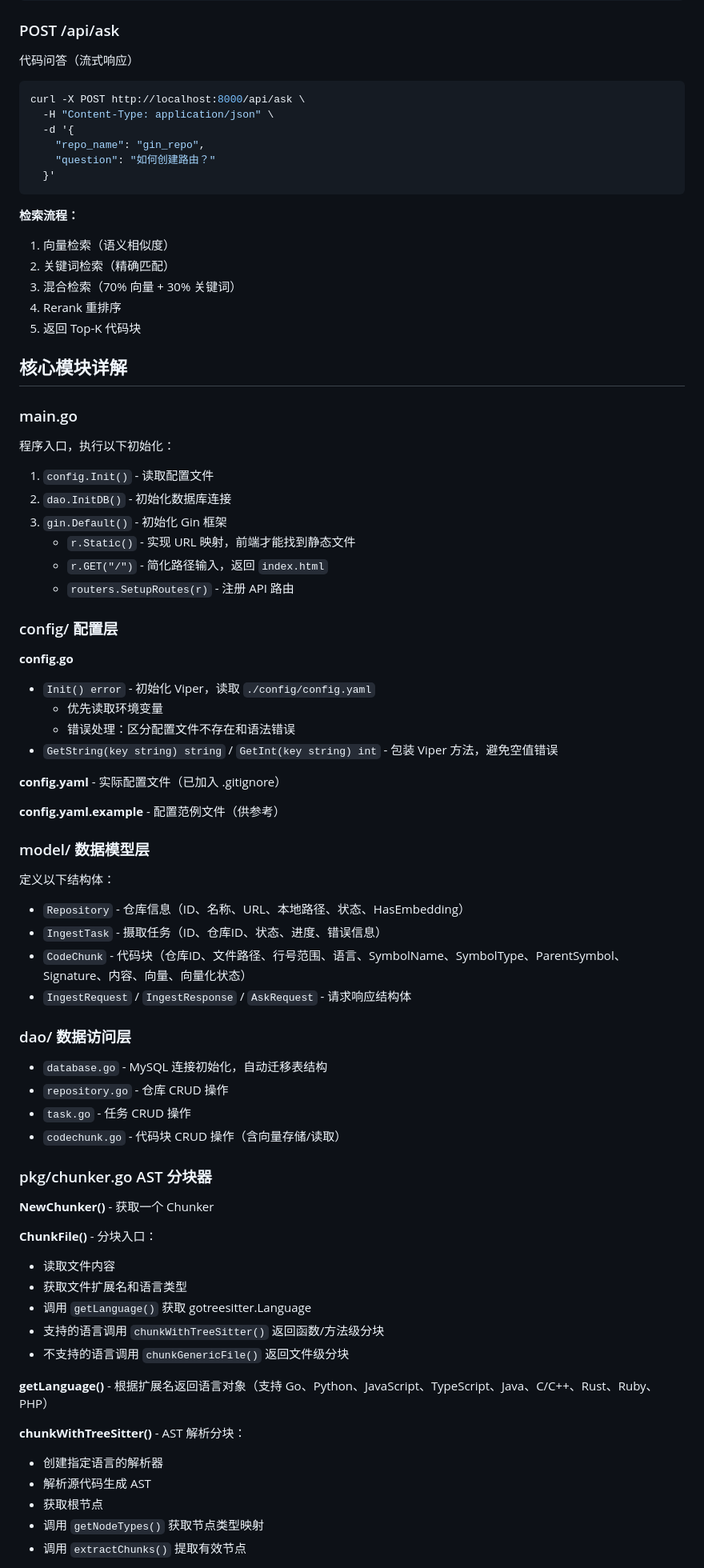
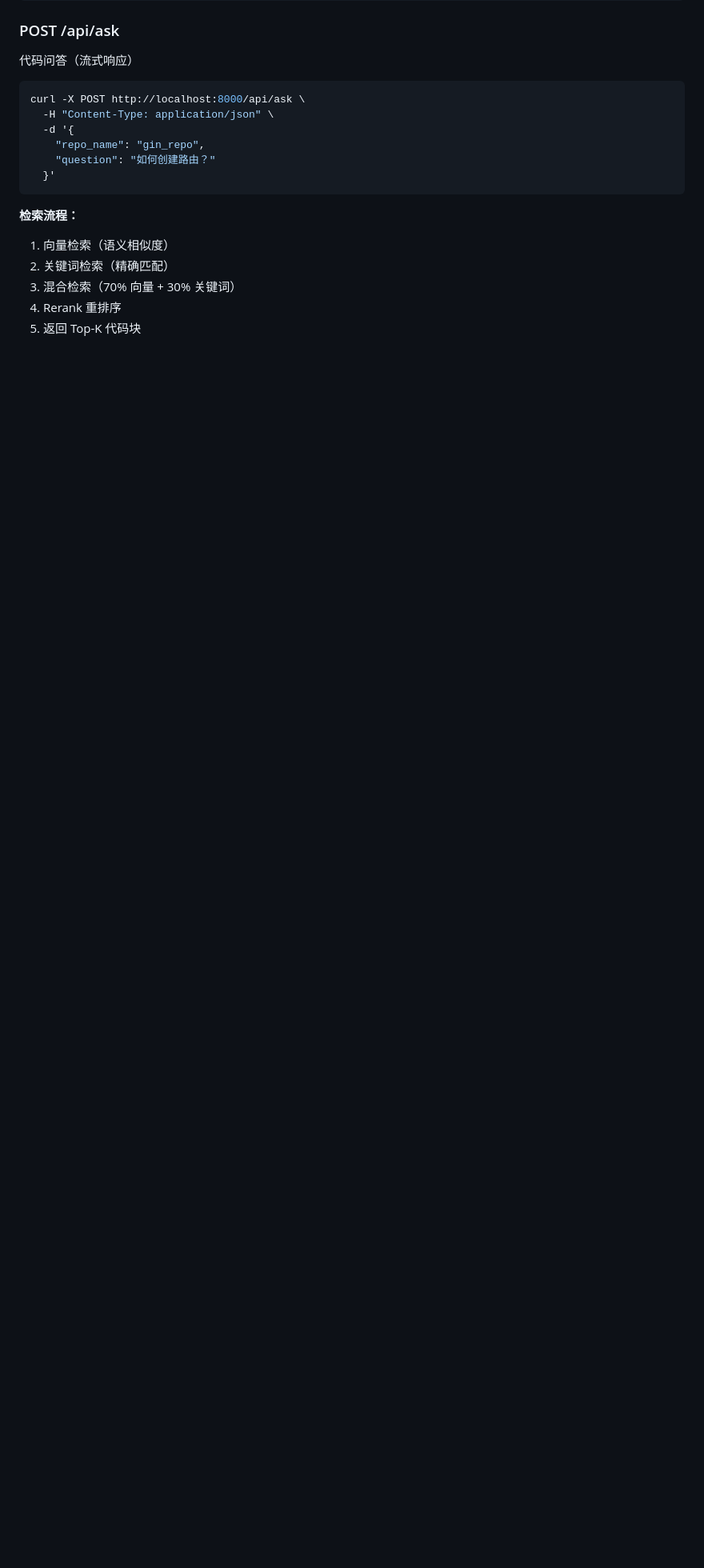
Before and after one commit to excursionist81st/deepwiki, a Markdown page: README.md, the part around one of its changes. Shown at 80% size. Drawn GitHub-style; blank space fills up the shorter version.

```diff
--- a/README.md
+++ b/README.md
@@ -309,64 +341,3 @@ curl -X POST http://localhost:8000/api/ask \
 4. Rerank 重排序
 5. 返回 Top-K 代码块
 
-
-## 核心模块详解
-
-### main.go
-
-程序入口，执行以下初始化：
-
-1. `config.Init()` - 读取配置文件
-2. `dao.InitDB()` - 初始化数据库连接
-3. `gin.Default()` - 初始化 Gin 框架
-   - `r.Static()` - 实现 URL 映射，前端才能找到静态文件
-   - `r.GET("/")` - 简化路径输入，返回 `index.html`
-   - `routers.SetupRoutes(r)` - 注册 API 路由
-
-### config/ 配置层
-
-**config.go**
-- `Init() error` - 初始化 Viper，读取 `./config/config.yaml`
-  - 优先读取环境变量
-  - 错误处理：区分配置文件不存在和语法错误
-- `GetString(key string) string` / `GetInt(key string) int` - 包装 Viper 方法，避免空值错误
-
-**config.yaml** - 实际配置文件（已加入 .gitignore）
-
-**config.yaml.example** - 配置范例文件（供参考）
-
-### model/ 数据模型层
-
-定义以下结构体：
-- `Repository` - 仓库信息（ID、名称、URL、本地路径、状态、HasEmbedding）
-- `IngestTask` - 摄取任务（ID、仓库ID、状态、进度、错误信息）
-- `CodeChunk` - 代码块（仓库ID、文件路径、行号范围、语言、SymbolName、SymbolType、ParentSymbol、Signature、内容、向量、向量化状态）
-- `IngestRequest` / `IngestResponse` / `AskRequest` - 请求响应结构体
-
-### dao/ 数据访问层
-
-- `database.go` - MySQL 连接初始化，自动迁移表结构
-- `repository.go` - 仓库 CRUD 操作
-- `task.go` - 任务 CRUD 操作
-- `codechunk.go` - 代码块 CRUD 操作（含向量存储/读取）
-
-### pkg/chunker.go AST 分块器
-
-**NewChunker()** - 获取一个 Chunker
-
-**ChunkFile()** - 分块入口：
-- 读取文件内容
-- 获取文件扩展名和语言类型
-- 调用 `getLanguage()` 获取 gotreesitter.Language
-- 支持的语言调用 `chunkWithTreeSitter()` 返回函数/方法级分块
-- 不支持的语言调用 `chunkGenericFile()` 返回文件级分块
-
-**getLanguage()** - 根据扩展名返回语言对象（支持 Go、Python、JavaScript、TypeScript、Java、C/C++、Rust、Ruby、PHP）
-
-**chunkWithTreeSitter()** - AST 解析分块：
-- 创建指定语言的解析器
-- 解析源代码生成 AST
-- 获取根节点
-- 调用 `getNodeTypes()` 获取节点类型映射
-- 调用 `extractChunks()` 提取有效节点
-
```
Also changed, not shown: other parts of README.md (+79 -200 lines).
